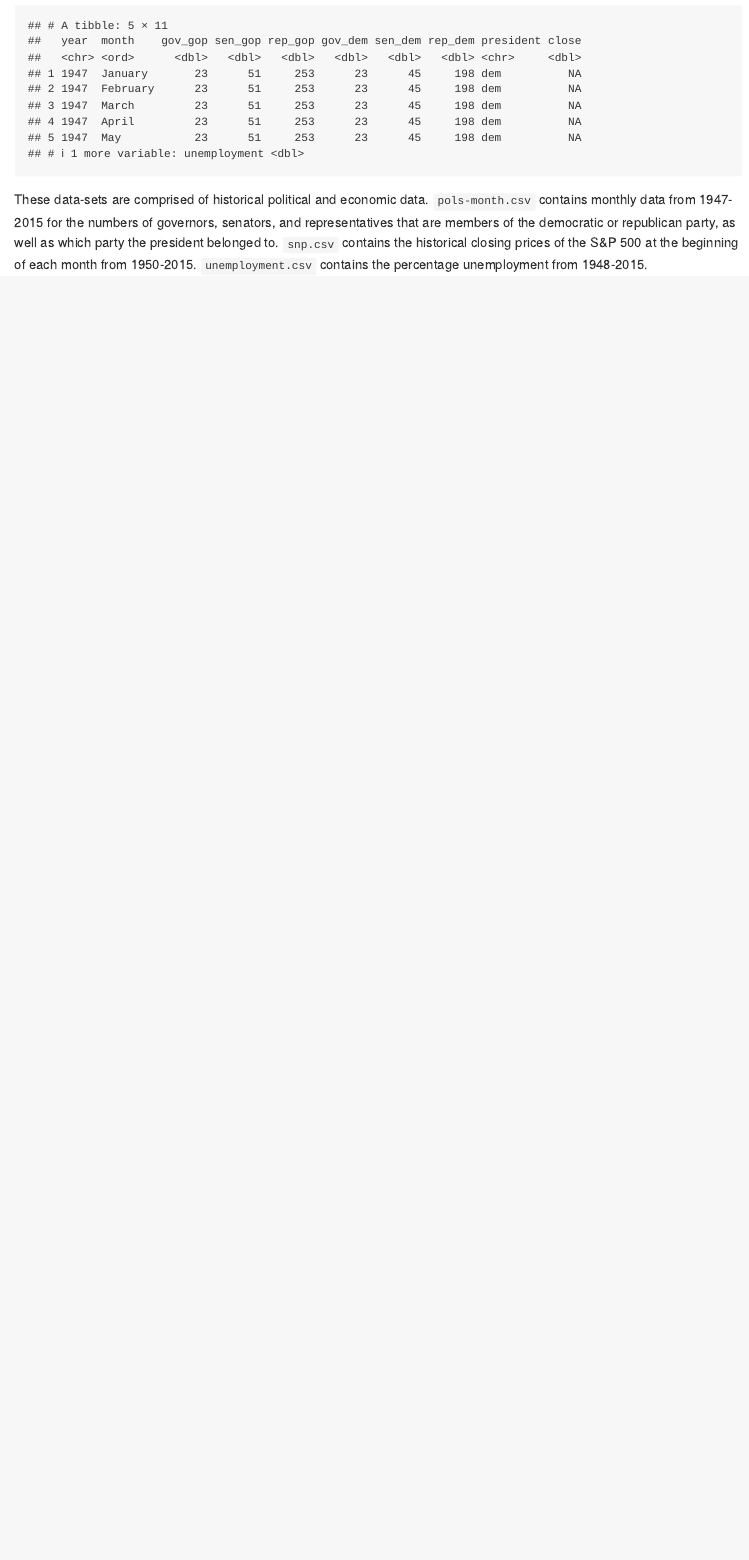
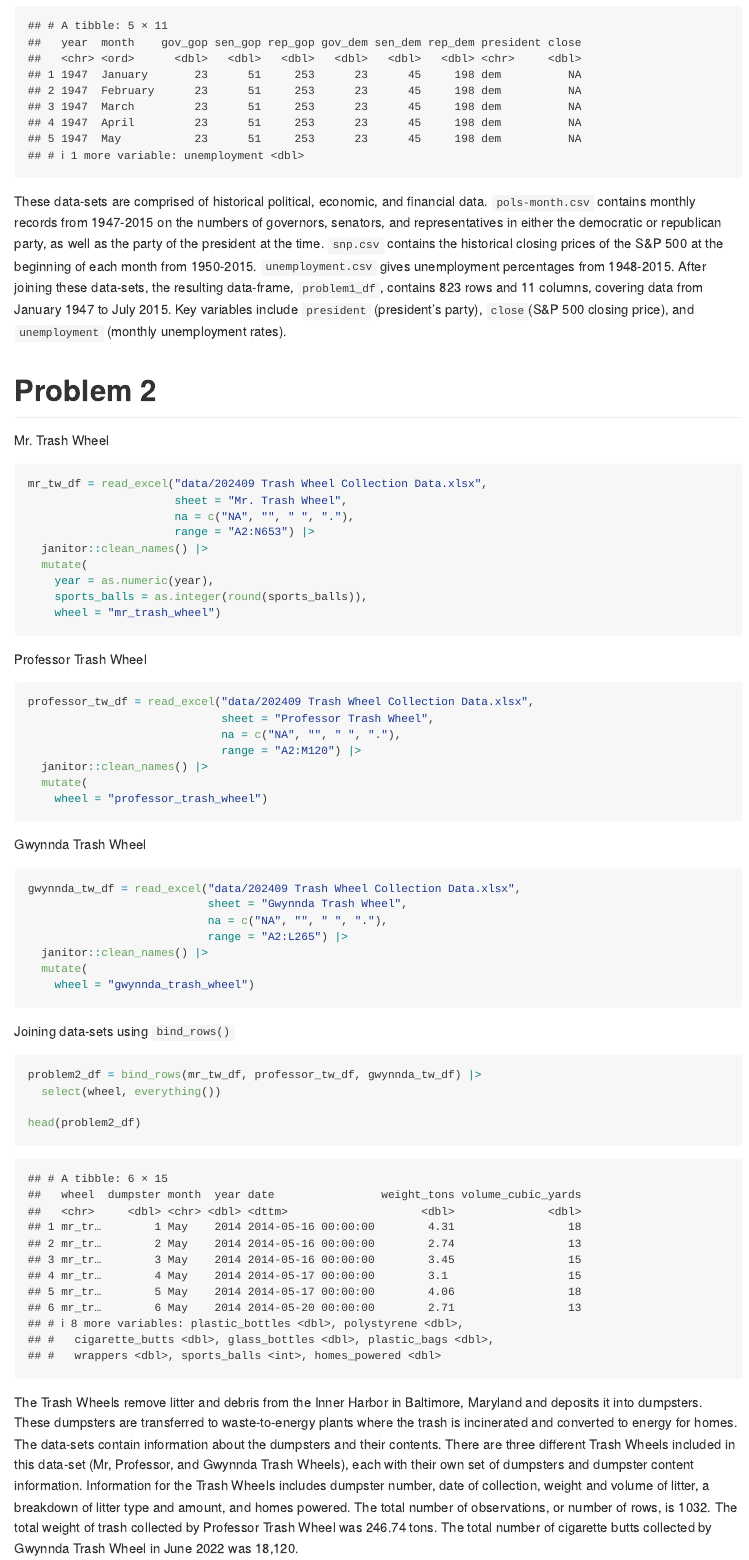
Before and after one commit to WMDcode/p8105_hw2_wd2328, an R Markdown document (p8105_hw2_wd2328.Rmd): the page in a window 1100 px wide, from 2360 px down before the commit and from 2400 px down after it, so that both start at the same text. The pictures show the output file p8105_hw2_wd2328.md that the author committed with the source, drawn offline in the style of GitHub.

Commit message:
Finished problem 1 and 2. Added data for problem 2 into the data folder.

````diff
--- a/p8105_hw2_wd2328.Rmd
+++ b/p8105_hw2_wd2328.Rmd
@@ -82,4 +84,53 @@ problem1_df = full_join(snp_pols_df, unemployment_df, by = c("year", "month"))
 head(problem1_df, 5)
 ```
 
-These data-sets are comprised of historical political and economic data. `pols-month.csv` contains monthly data from 1947-2015 for the numbers of governors, senators, and representatives that are members of the democratic or republican party, as well as which party the president belonged to. `snp.csv` contains the historical closing prices of the S&P 500 at the beginning of each month from 1950-2015. `unemployment.csv` contains the percentage unemployment from 1948-2015.
+These data-sets are comprised of historical political, economic, and financial data. `pols-month.csv` contains monthly records from 1947-2015 on the numbers of governors, senators, and representatives in either the democratic or republican party, as well as the party of the president at the time. `snp.csv` contains the historical closing prices of the S&P 500 at the beginning of each month from 1950-2015. `unemployment.csv` gives unemployment percentages from 1948-2015. After joining these data-sets, the resulting data-frame, `problem1_df`, contains `r nrow(problem1_df)` rows and `r ncol(problem1_df)` columns, covering data from January 1947 to July 2015. Key variables include `president` (president's party), `close`(S&P 500 closing price), and `unemployment` (monthly unemployment rates).
+
+# Problem 2
+
+Mr. Trash Wheel
+```{r}
+mr_tw_df = read_excel("data/202409 Trash Wheel Collection Data.xlsx",
+                      sheet = "Mr. Trash Wheel",
+                      na = c("NA", "", " ", "."),
+                      range = "A2:N653") |>
+  janitor::clean_names() |>
+  mutate(
+    year = as.numeric(year),
+    sports_balls = as.integer(round(sports_balls)),
+    wheel = "mr_trash_wheel")
+```
+
+Professor Trash Wheel
+```{r}
+professor_tw_df = read_excel("data/202409 Trash Wheel Collection Data.xlsx",
+                             sheet = "Professor Trash Wheel",
+                             na = c("NA", "", " ", "."),
+                             range = "A2:M120") |>
+  janitor::clean_names() |>
+  mutate(
+    wheel = "professor_trash_wheel")
+```
+
+Gwynnda Trash Wheel
+```{r}
+gwynnda_tw_df = read_excel("data/202409 Trash Wheel Collection Data.xlsx",
+                           sheet = "Gwynnda Trash Wheel",
+                           na = c("NA", "", " ", "."),
+                           range = "A2:L265") |>
+  janitor::clean_names() |>
+  mutate(
+    wheel = "gwynnda_trash_wheel")
+```
+
+Joining data-sets using `bind_rows()`
+```{r}
+problem2_df = bind_rows(mr_tw_df, professor_tw_df, gwynnda_tw_df) |>
+  select(wheel, everything())
+
+head(problem2_df)
+```
+
+The Trash Wheels remove litter and debris from the Inner Harbor in Baltimore, Maryland and deposits it into dumpsters. These dumpsters are transferred to waste-to-energy plants where the trash is incinerated and converted to energy for homes. The data-sets contain information about the dumpsters and their contents. There are three different Trash Wheels included in this data-set (Mr, Professor, and Gwynnda Trash Wheels), each with their own set of dumpsters and dumpster content information. Information for the Trash Wheels includes dumpster number, date of collection, weight and volume of litter, a breakdown of litter type and amount, and homes powered. The total number of observations, or number of rows, is `r nrow(problem2_df)`. The total weight of trash collected by Professor Trash Wheel was `r sum(pull(filter(problem2_df, wheel == "professor_trash_wheel"), weight_tons))` tons. The total number of cigarette butts collected by Gwynnda Trash Wheel in June 2022 was `r format(sum(pull(filter(problem2_df, wheel == "gwynnda_trash_wheel", month == "June", year == 2022), cigarette_butts)), scientific = FALSE, big.mark = ",")`.
+
+# Problem 3
````
Also changed, not shown: data/202409 Trash Wheel Collection Data.xlsx (added), p8105_hw2_wd2328.md, p8105_hw2_wd2328.Rmd (10 more changed lines).
